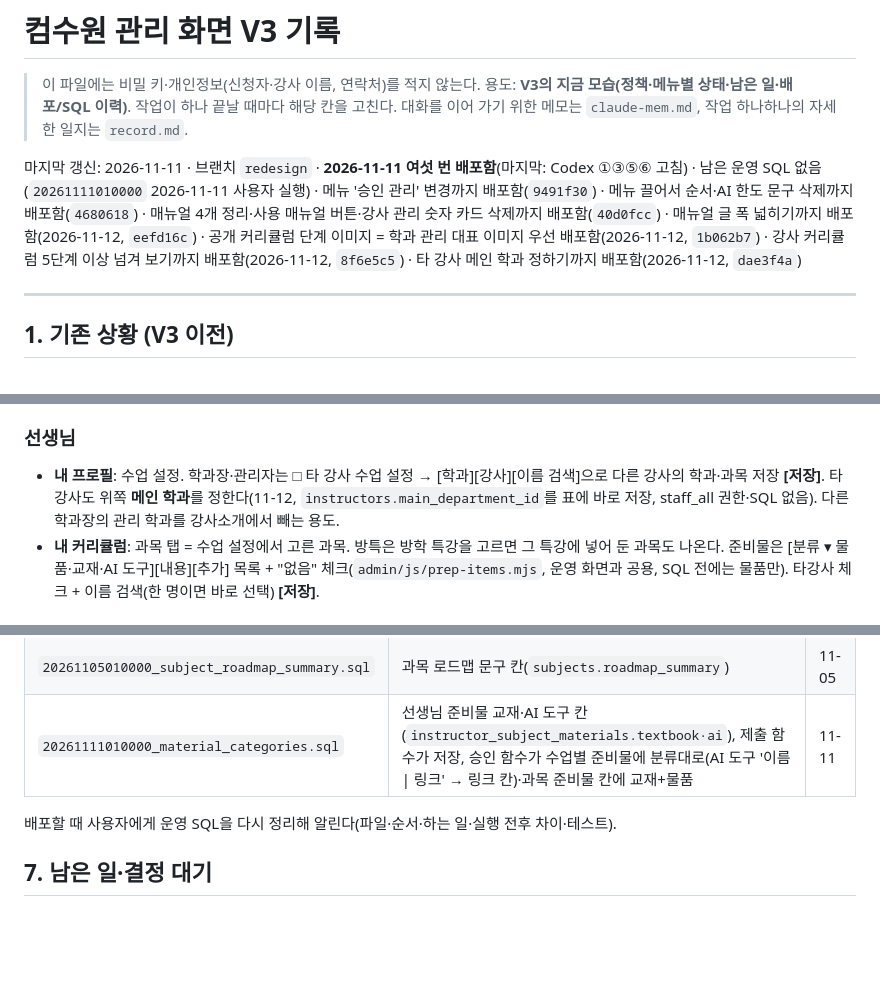
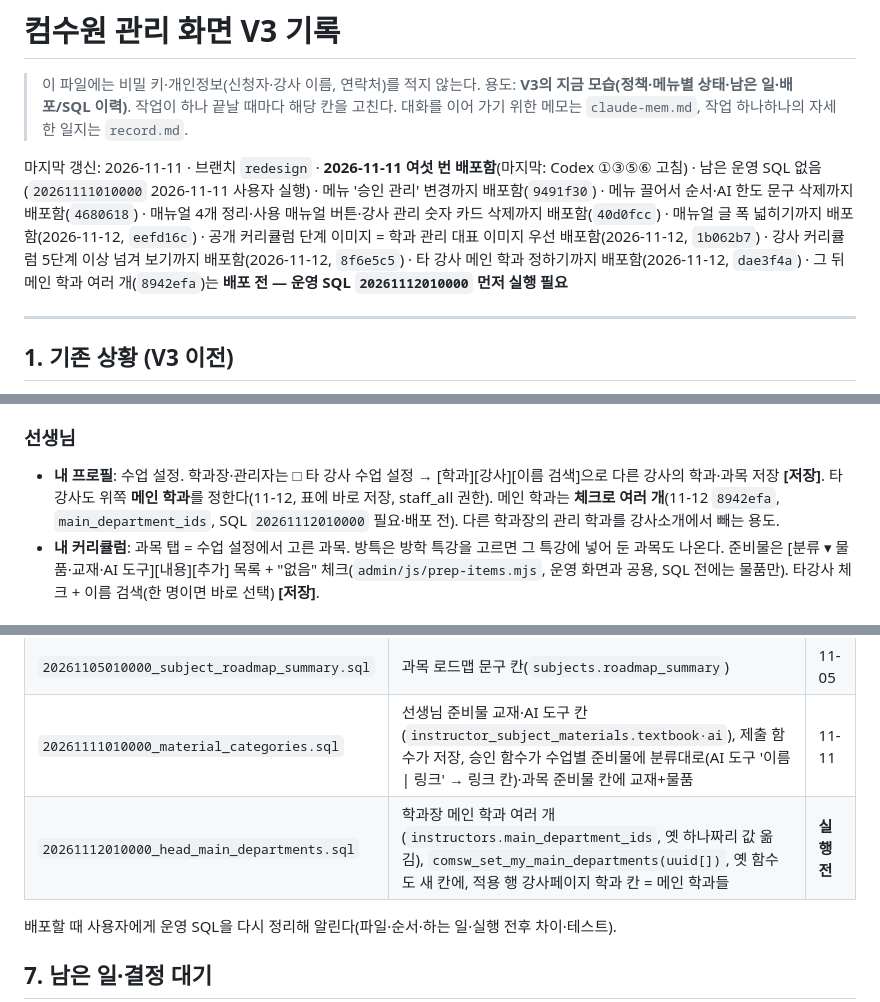
Before and after one commit to rladiddus/comsw, a Markdown page: record_v3.md, 3 parts joined by grey strips. Rendered like a GitHub page; blank space fills up the shorter version.

```diff
--- a/record_v3.md
+++ b/record_v3.md
@@ -4,7 +4,7 @@
 > 용도: **V3의 지금 모습(정책·메뉴별 상태·남은 일·배포/SQL 이력)**. 작업이 하나 끝날 때마다 해당 칸을 고친다.
 > 대화를 이어 가기 위한 메모는 `claude-mem.md`, 작업 하나하나의 자세한 일지는 `record.md`.
 
-마지막 갱신: 2026-11-11 · 브랜치 `redesign` · **2026-11-11 여섯 번 배포함**(마지막: Codex ①③⑤⑥ 고침) · 남은 운영 SQL 없음(`20261111010000` 2026-11-11 사용자 실행) · 메뉴 '승인 관리' 변경까지 배포함(`9491f30`) · 메뉴 끌어서 순서·AI 한도 문구 삭제까지 배포함(`4680618`) · 매뉴얼 4개 정리·사용 매뉴얼 버튼·강사 관리 숫자 카드 삭제까지 배포함(`40d0fcc`) · 매뉴얼 글 폭 넓히기까지 배포함(2026-11-12, `eefd16c`) · 공개 커리큘럼 단계 이미지 = 학과 관리 대표 이미지 우선 배포함(2026-11-12, `1b062b7`) · 강사 커리큘럼 5단계 이상 넘겨 보기까지 배포함(2026-11-12, `8f6e5c5`) · 타 강사 메인 학과 정하기까지 배포함(2026-11-12, `dae3f4a`)
+마지막 갱신: 2026-11-11 · 브랜치 `redesign` · **2026-11-11 여섯 번 배포함**(마지막: Codex ①③⑤⑥ 고침) · 남은 운영 SQL 없음(`20261111010000` 2026-11-11 사용자 실행) · 메뉴 '승인 관리' 변경까지 배포함(`9491f30`) · 메뉴 끌어서 순서·AI 한도 문구 삭제까지 배포함(`4680618`) · 매뉴얼 4개 정리·사용 매뉴얼 버튼·강사 관리 숫자 카드 삭제까지 배포함(`40d0fcc`) · 매뉴얼 글 폭 넓히기까지 배포함(2026-11-12, `eefd16c`) · 공개 커리큘럼 단계 이미지 = 학과 관리 대표 이미지 우선 배포함(2026-11-12, `1b062b7`) · 강사 커리큘럼 5단계 이상 넘겨 보기까지 배포함(2026-11-12, `8f6e5c5`) · 타 강사 메인 학과 정하기까지 배포함(2026-11-12, `dae3f4a`) · 그 뒤 메인 학과 여러 개(`8942efa`)는 **배포 전 — 운영 SQL `20261112010000` 먼저 실행 필요**
 
 ---
 
@@ -100,7 +100,7 @@
 - **수업별 준비물**: 탭 교재·물품·사용 프로그램·AI 도구, 모든 학과를 학과별로 묶어 보여 준다 **[저장]**. 같은 학과·같은 **그룹**은 그룹 이름으로 한 묶음(11-05).
 
 ### 선생님
-- **내 프로필**: 수업 설정. 학과장·관리자는 □ 타 강사 수업 설정 → [학과][강사][이름 검색]으로 다른 강사의 학과·과목 저장 **[저장]**. 타 강사도 위쪽 **메인 학과**를 정한다(11-12, `instructors.main_department_id`를 표에 바로 저장, staff_all 권한·SQL 없음). 다른 학과장의 관리 학과를 강사소개에서 빼는 용도.
+- **내 프로필**: 수업 설정. 학과장·관리자는 □ 타 강사 수업 설정 → [학과][강사][이름 검색]으로 다른 강사의 학과·과목 저장 **[저장]**. 타 강사도 위쪽 **메인 학과**를 정한다(11-12, 표에 바로 저장, staff_all 권한). 메인 학과는 **체크로 여러 개**(11-12 `8942efa`, `main_department_ids`, SQL `20261112010000` 필요·배포 전). 다른 학과장의 관리 학과를 강사소개에서 빼는 용도.
 - **내 커리큘럼**: 과목 탭 = 수업 설정에서 고른 과목. 방특은 방학 특강을 고르면 그 특강에 넣어 둔 과목도 나온다. 준비물은 [분류 ▾ 물품·교재·AI 도구][내용][추가] 목록 + "없음" 체크(`admin/js/prep-items.mjs`, 운영 화면과 공용, SQL 전에는 물품만). 타강사 체크 + 이름 검색(한 명이면 바로 선택) **[저장]**.
 
 ### 운영 메뉴 › 승인 관리 (11-11: '업무 › 승인 대기'에서 이름 바꾸고 운영 메뉴 '기본 설정 등' 바로 아래로, '업무' 묶음 없어짐)
@@ -128,6 +128,7 @@
 | `20261103030000_subject_group_table.sql` | 대표 과목 → 과목 그룹 표(`subject_groups`, `subjects.group_id`) | 11-03 |
 | `20261105010000_subject_roadmap_summary.sql` | 과목 로드맵 문구 칸(`subjects.roadmap_summary`) | 11-05 |
 | `20261111010000_material_categories.sql` | 선생님 준비물 교재·AI 도구 칸(`instructor_subject_materials.textbook·ai`), 제출 함수가 저장, 승인 함수가 수업별 준비물에 분류대로(AI 도구 '이름 \| 링크' → 링크 칸)·과목 준비물 칸에 교재+물품 | 11-11 |
+| `20261112010000_head_main_departments.sql` | 학과장 메인 학과 여러 개(`instructors.main_department_ids`, 옛 하나짜리 값 옮김), `comsw_set_my_main_departments(uuid[])`, 옛 함수도 새 칸에, 적용 행 강사페이지 학과 칸 = 메인 학과들 | **실행 전** |
 
 배포할 때 사용자에게 운영 SQL을 다시 정리해 알린다(파일·순서·하는 일·실행 전후 차이·테스트).
 
```
Also changed, not shown: claude-mem.md (+2 -1 lines), record.md (+1 -0 lines).
